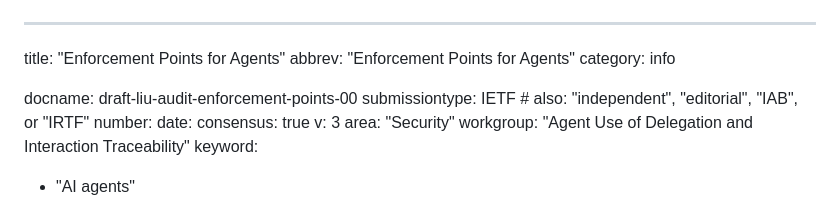
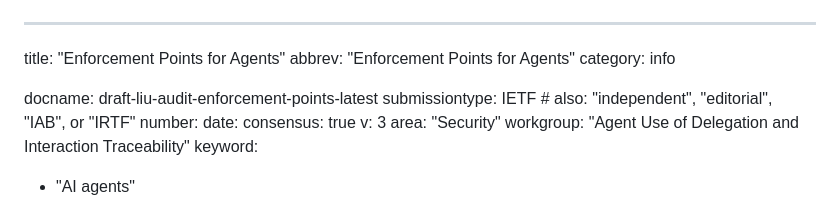
Before and after one commit to NiYuan224/draft-liu-audit-enforcement-points, a Markdown page: draft-liu-audit-enforcement-points.md, the part around the change. Rendered like a GitHub page.

```diff
--- a/draft-liu-audit-enforcement-points.md
+++ b/draft-liu-audit-enforcement-points.md
@@ -3,7 +3,7 @@ title: "Enforcement Points for Agents"
 abbrev: "Enforcement Points for Agents"
 category: info
 
-docname: draft-liu-audit-enforcement-points-00
+docname: draft-liu-audit-enforcement-points-latest
 submissiontype: IETF  # also: "independent", "editorial", "IAB", or "IRTF"
 number:
 date:
```
